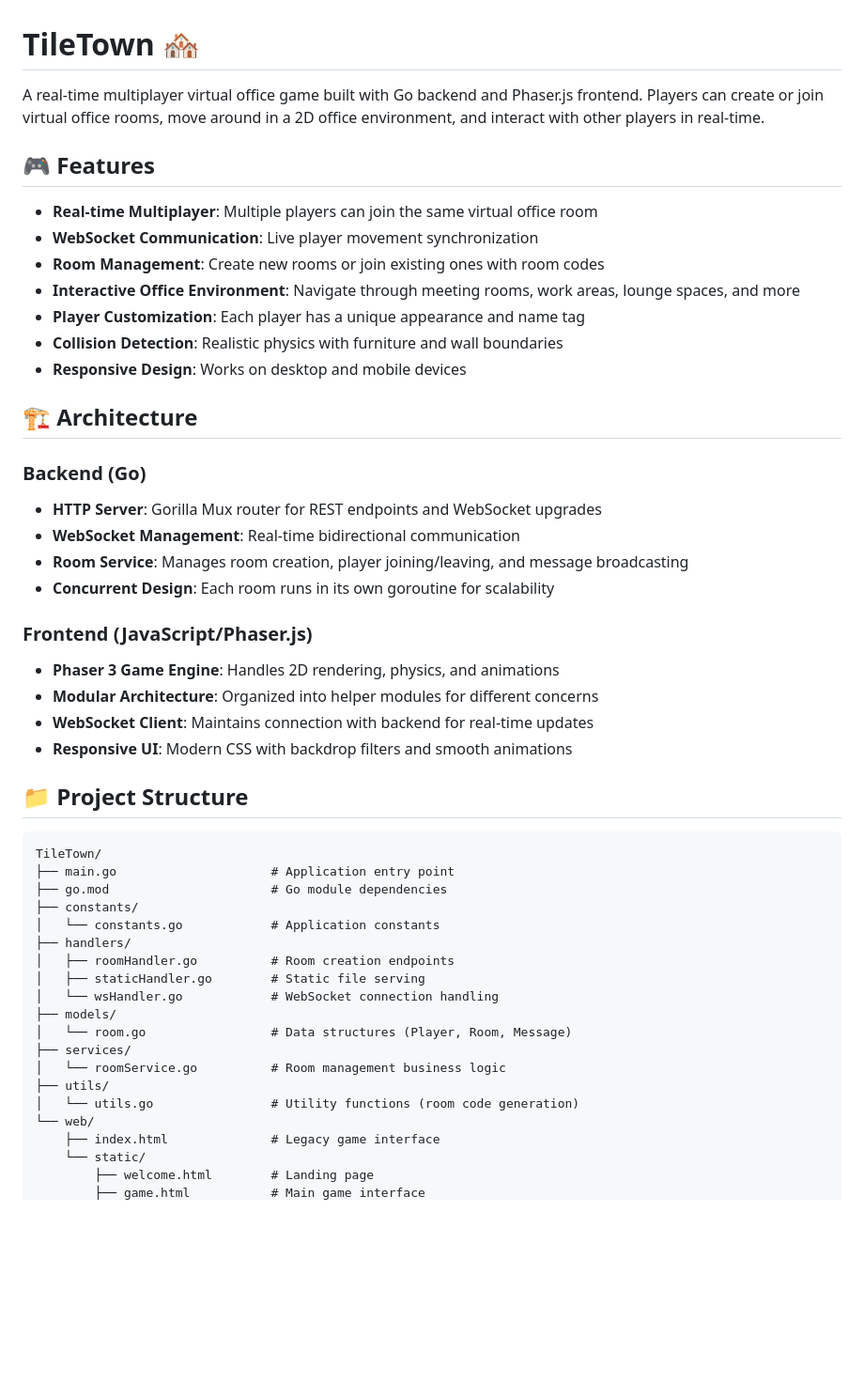
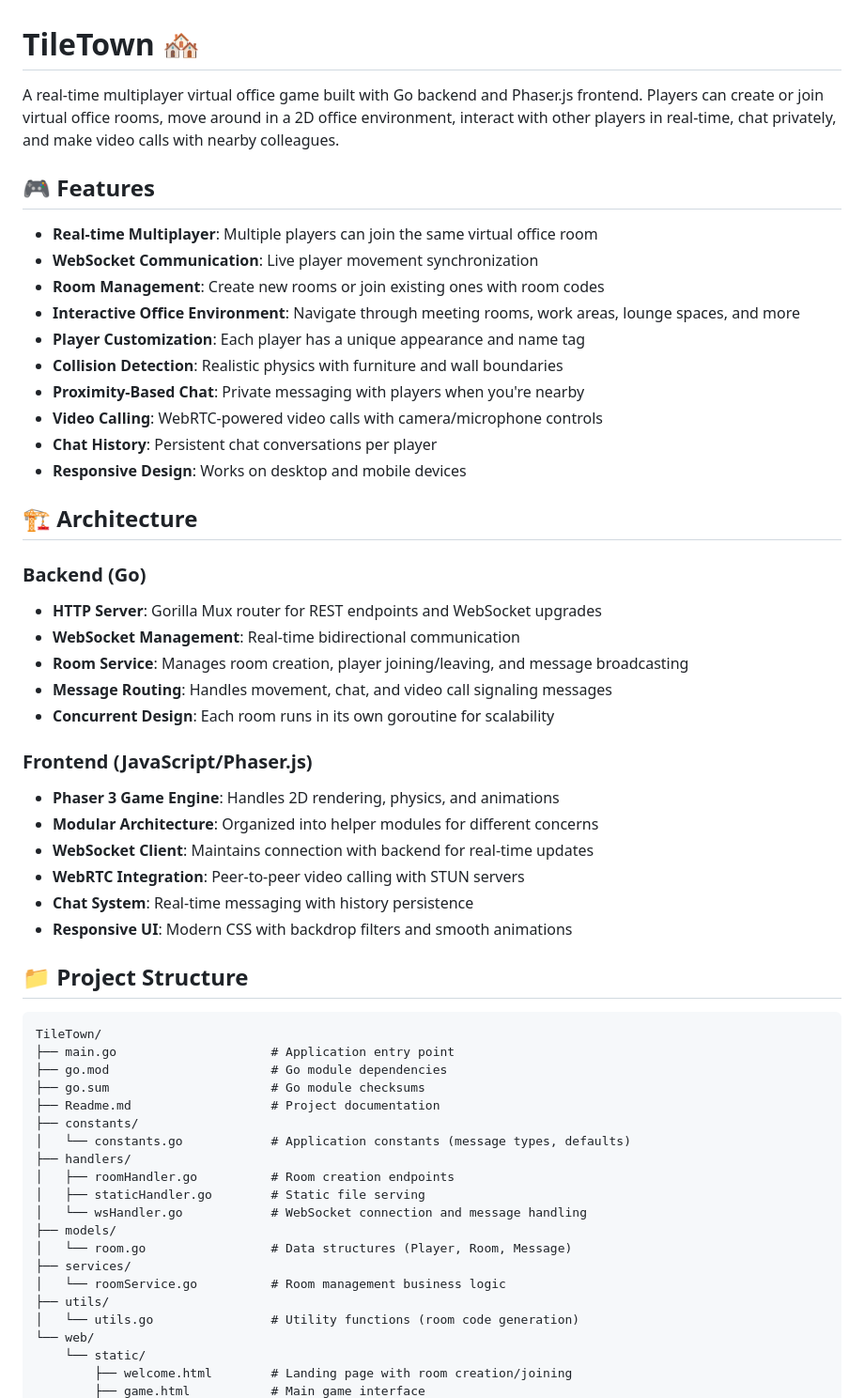
Before and after one commit to kanishkmehta29/TileTown, a Markdown page: Readme.md, the part around one of its changes. Shown at 94% size. GitHub-like rendering; blank space fills up the shorter version.

```diff
--- a/Readme.md
+++ b/Readme.md
@@ -1,6 +1,6 @@
 # TileTown 🏘️
 
-A real-time multiplayer virtual office game built with Go backend and Phaser.js frontend. Players can create or join virtual office rooms, move around in a 2D office environment, and interact with other players in real-time.
+A real-time multiplayer virtual office game built with Go backend and Phaser.js frontend. Players can create or join virtual office rooms, move around in a 2D office environment, interact with other players in real-time, chat privately, and make video calls with nearby colleagues.
 
 ## 🎮 Features
 
@@ -10,6 +10,9 @@ A real-time multiplayer virtual office game built with Go backend and Phaser.js
 - **Interactive Office Environment**: Navigate through meeting rooms, work areas, lounge spaces, and more
 - **Player Customization**: Each player has a unique appearance and name tag
 - **Collision Detection**: Realistic physics with furniture and wall boundaries
+- **Proximity-Based Chat**: Private messaging with players when you're nearby
+- **Video Calling**: WebRTC-powered video calls with camera/microphone controls
+- **Chat History**: Persistent chat conversations per player
 - **Responsive Design**: Works on desktop and mobile devices
 
 ## 🏗️ Architecture
@@ -18,12 +21,15 @@ A real-time multiplayer virtual office game built with Go backend and Phaser.js
 - **HTTP Server**: Gorilla Mux router for REST endpoints and WebSocket upgrades
 - **WebSocket Management**: Real-time bidirectional communication
 - **Room Service**: Manages room creation, player joining/leaving, and message broadcasting
+- **Message Routing**: Handles movement, chat, and video call signaling messages
 - **Concurrent Design**: Each room runs in its own goroutine for scalability
 
 ### Frontend (JavaScript/Phaser.js)
 - **Phaser 3 Game Engine**: Handles 2D rendering, physics, and animations
 - **Modular Architecture**: Organized into helper modules for different concerns
 - **WebSocket Client**: Maintains connection with backend for real-time updates
+- **WebRTC Integration**: Peer-to-peer video calling with STUN servers
+- **Chat System**: Real-time messaging with history persistence
 - **Responsive UI**: Modern CSS with backdrop filters and smooth animations
 
 ## 📁 Project Structure
@@ -32,12 +38,14 @@ A real-time multiplayer virtual office game built with Go backend and Phaser.js
 TileTown/
 ├── main.go                     # Application entry point
 ├── go.mod                      # Go module dependencies
+├── go.sum                      # Go module checksums
+├── Readme.md                   # Project documentation
 ├── constants/
-│   └── constants.go            # Application constants
+│   └── constants.go            # Application constants (message types, defaults)
 ├── handlers/
 │   ├── roomHandler.go          # Room creation endpoints
 │   ├── staticHandler.go        # Static file serving
-│   └── wsHandler.go            # WebSocket connection handling
+│   └── wsHandler.go            # WebSocket connection and message handling
 ├── models/
 │   └── room.go                 # Data structures (Player, Room, Message)
 ├── services/
@@ -45,7 +53,6 @@ TileTown/
 ├── utils/
 │   └── utils.go                # Utility functions (room code generation)
 └── web/
-    ├── index.html              # Legacy game interface
     └── static/
-        ├── welcome.html        # Landing page
+        ├── welcome.html        # Landing page with room creation/joining
         ├── game.html           # Main game interface
```
Also changed, not shown: other parts of Readme.md (+73 -10 lines).
